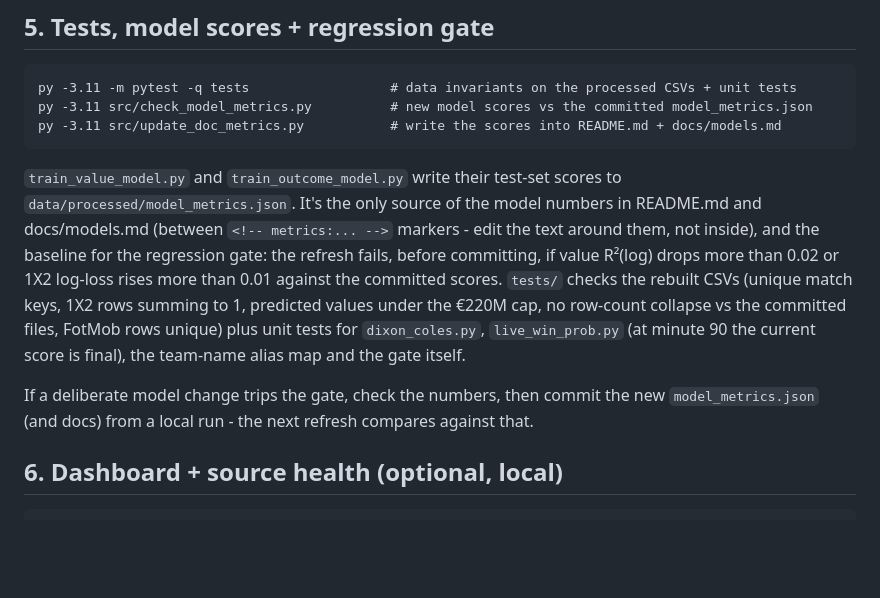
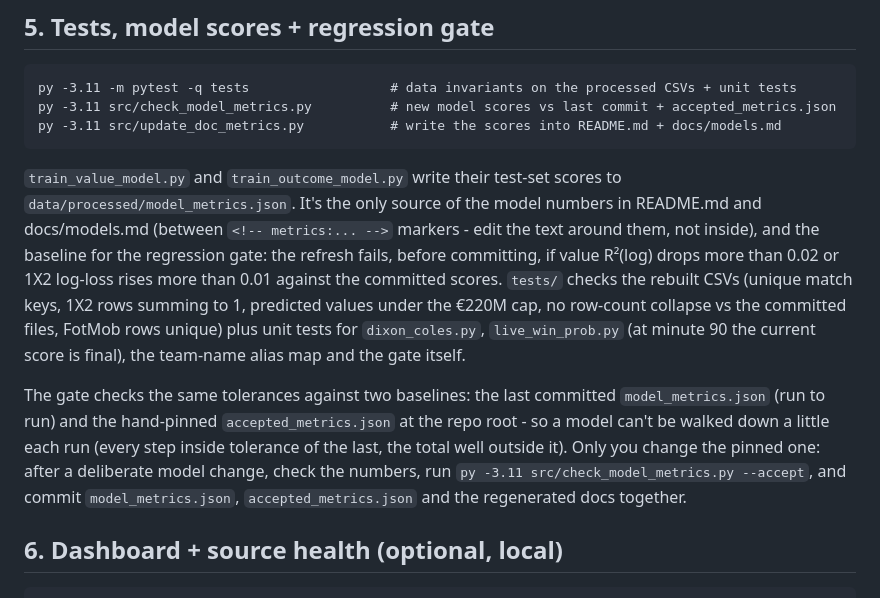
Before and after one commit to vsntll/xValue, a Markdown page: run_pipeline.md, the part around the change. Rendered like a GitHub page; blank space fills up the shorter version.

Commit message:
Document the accepted baseline and --accept in the runbook

````diff
--- a/run_pipeline.md
+++ b/run_pipeline.md
@@ -85,7 +85,7 @@ reuses `dc_walk_lambdas.csv`). See `docs/models.md`.
 
 ```
 py -3.11 -m pytest -q tests                  # data invariants on the processed CSVs + unit tests
-py -3.11 src/check_model_metrics.py          # new model scores vs the committed model_metrics.json
+py -3.11 src/check_model_metrics.py          # new model scores vs last commit + accepted_metrics.json
 py -3.11 src/update_doc_metrics.py           # write the scores into README.md + docs/models.md
 ```
 
@@ -100,9 +100,13 @@ the €220M cap, no row-count collapse vs the committed files, FotMob rows uniqu
 plus unit tests for `dixon_coles.py`, `live_win_prob.py` (at minute 90 the
 current score is final), the team-name alias map and the gate itself.
 
-If a deliberate model change trips the gate, check the numbers, then commit the
-new `model_metrics.json` (and docs) from a local run - the next refresh
-compares against that.
+The gate checks the same tolerances against two baselines: the last committed
+`model_metrics.json` (run to run) and the hand-pinned `accepted_metrics.json` at
+the repo root - so a model can't be walked down a little each run (every step
+inside tolerance of the last, the total well outside it). Only you change the
+pinned one: after a deliberate model change, check the numbers, run
+`py -3.11 src/check_model_metrics.py --accept`, and commit `model_metrics.json`,
+`accepted_metrics.json` and the regenerated docs together.
 
 ## 6. Dashboard + source health (optional, local)
 
````
